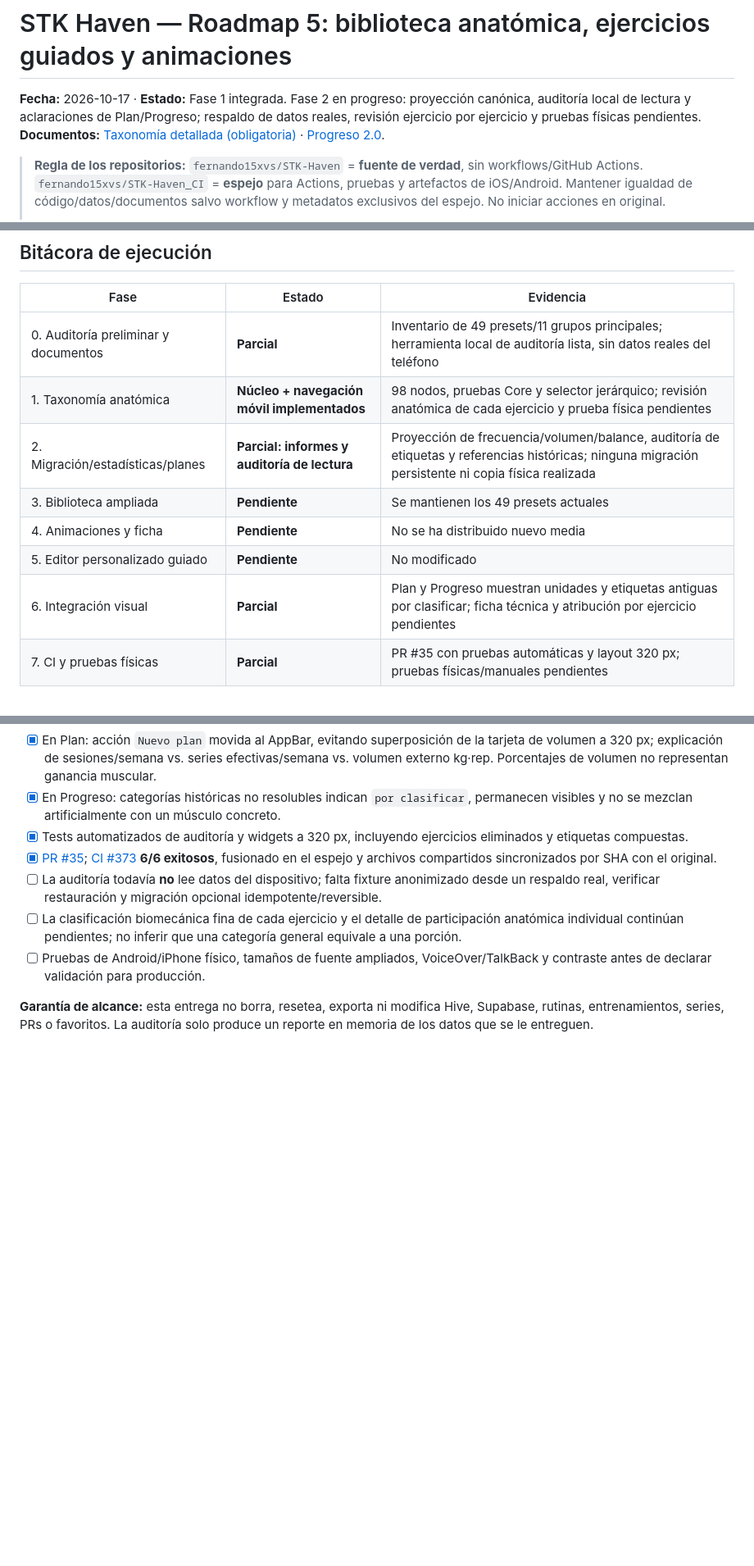
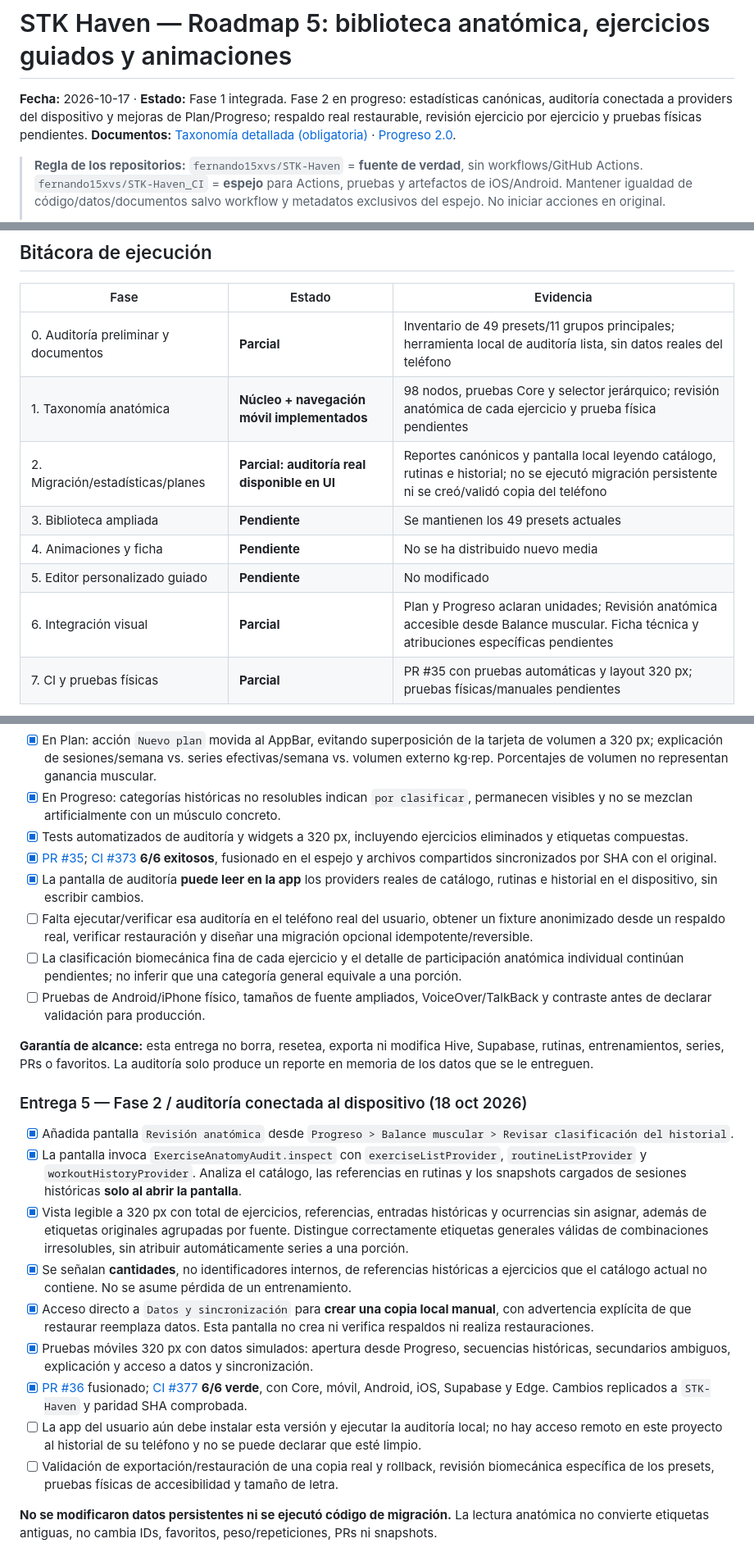
Before and after one commit to fernando15xvs/STK-Haven_CI, a Markdown page: docs/roadmap/ROADMAP_5_EXERCISE_ANATOMY_LIBRARY_MEDIA.md, 3 parts joined by grey strips. Shown at 82% size. GitHub-like rendering; blank space fills up the shorter version.

Commit message:
docs(roadmap): record on-device anatomy audit CI #377 [skip ci]

```diff
--- a/docs/roadmap/ROADMAP_5_EXERCISE_ANATOMY_LIBRARY_MEDIA.md
+++ b/docs/roadmap/ROADMAP_5_EXERCISE_ANATOMY_LIBRARY_MEDIA.md
@@ -1,6 +1,6 @@
 # STK Haven — Roadmap 5: biblioteca anatómica, ejercicios guiados y animaciones
 
-**Fecha:** 2026-10-17 · **Estado:** Fase 1 integrada. Fase 2 en progreso: proyección canónica, auditoría local de lectura y aclaraciones de Plan/Progreso; respaldo de datos reales, revisión ejercicio por ejercicio y pruebas físicas pendientes.
+**Fecha:** 2026-10-17 · **Estado:** Fase 1 integrada. Fase 2 en progreso: estadísticas canónicas, auditoría conectada a providers del dispositivo y mejoras de Plan/Progreso; respaldo real restaurable, revisión ejercicio por ejercicio y pruebas físicas pendientes.
 **Documentos:** [Taxonomía detallada (obligatoria)](EXERCISE_MUSCLE_TAXONOMY_V1.md) · [Progreso 2.0](PROGRESS_2_UNIFICATION_AND_MUSCLE_BALANCE.md).
 
 > **Regla de los repositorios:** `fernando15xvs/STK-Haven` = **fuente de verdad**, sin workflows/GitHub Actions. `fernando15xvs/STK-Haven_CI` = **espejo** para Actions, pruebas y artefactos de iOS/Android. Mantener igualdad de código/datos/documentos salvo workflow y metadatos exclusivos del espejo. No iniciar acciones en original.
@@ -123,11 +123,11 @@
 |---|---|---|
 | 0. Auditoría preliminar y documentos | **Parcial** | Inventario de 49 presets/11 grupos principales; herramienta local de auditoría lista, sin datos reales del teléfono |
 | 1. Taxonomía anatómica | **Núcleo + navegación móvil implementados** | 98 nodos, pruebas Core y selector jerárquico; revisión anatómica de cada ejercicio y prueba física pendientes |
-| 2. Migración/estadísticas/planes | **Parcial: informes y auditoría de lectura** | Proyección de frecuencia/volumen/balance, auditoría de etiquetas y referencias históricas; ninguna migración persistente ni copia física realizada |
+| 2. Migración/estadísticas/planes | **Parcial: auditoría real disponible en UI** | Reportes canónicos y pantalla local leyendo catálogo, rutinas e historial; no se ejecutó migración persistente ni se creó/validó copia del teléfono |
 | 3. Biblioteca ampliada | **Pendiente** | Se mantienen los 49 presets actuales |
 | 4. Animaciones y ficha | **Pendiente** | No se ha distribuido nuevo media |
 | 5. Editor personalizado guiado | **Pendiente** | No modificado |
-| 6. Integración visual | **Parcial** | Plan y Progreso muestran unidades y etiquetas antiguas por clasificar; ficha técnica y atribución por ejercicio pendientes |
+| 6. Integración visual | **Parcial** | Plan y Progreso aclaran unidades; Revisión anatómica accesible desde Balance muscular. Ficha técnica y atribuciones específicas pendientes |
 | 7. CI y pruebas físicas | **Parcial** | PR #35 con pruebas automáticas y layout 320 px; pruebas físicas/manuales pendientes |
 
 **Próximo paso recomendado:** inventario anonimizado de datos reales, respaldo comprobado y diseño de migración reversible; revisar roles biomecánicos de cada ejercicio antes de poblar cientos de ejercicios o sus medios.
@@ -180,8 +180,23 @@
 - [x] En Progreso: categorías históricas no resolubles indican `por clasificar`, permanecen visibles y no se mezclan artificialmente con un músculo concreto.
 - [x] Tests automatizados de auditoría y widgets a 320 px, incluyendo ejercicios eliminados y etiquetas compuestas.
 - [x] [PR #35](https://github.com/fernando15xvs/STK-Haven_CI/pull/35); [CI #373](https://github.com/fernando15xvs/STK-Haven_CI/actions/runs/39155435681) **6/6 exitosos**, fusionado en el espejo y archivos compartidos sincronizados por SHA con el original.
-- [ ] La auditoría todavía **no** lee datos del dispositivo; falta fixture anonimizado desde un respaldo real, verificar restauración y migración opcional idempotente/reversible.
+- [x] La pantalla de auditoría **puede leer en la app** los providers reales de catálogo, rutinas e historial en el dispositivo, sin escribir cambios.
+- [ ] Falta ejecutar/verificar esa auditoría en el teléfono real del usuario, obtener un fixture anonimizado desde un respaldo real, verificar restauración y diseñar una migración opcional idempotente/reversible.
 - [ ] La clasificación biomecánica fina de cada ejercicio y el detalle de participación anatómica individual continúan pendientes; no inferir que una categoría general equivale a una porción.
 - [ ] Pruebas de Android/iPhone físico, tamaños de fuente ampliados, VoiceOver/TalkBack y contraste antes de declarar validación para producción.
 
 **Garantía de alcance:** esta entrega no borra, resetea, exporta ni modifica Hive, Supabase, rutinas, entrenamientos, series, PRs o favoritos. La auditoría solo produce un reporte en memoria de los datos que se le entreguen.
+
+### Entrega 5 — Fase 2 / auditoría conectada al dispositivo (18 oct 2026)
+
+- [x] Añadida pantalla `Revisión anatómica` desde `Progreso > Balance muscular > Revisar clasificación del historial`.
+- [x] La pantalla invoca `ExerciseAnatomyAudit.inspect` con `exerciseListProvider`, `routineListProvider` y `workoutHistoryProvider`. Analiza el catálogo, las referencias en rutinas y los snapshots cargados de sesiones históricas **solo al abrir la pantalla**.
+- [x] Vista legible a 320 px con total de ejercicios, referencias, entradas históricas y ocurrencias sin asignar, además de etiquetas originales agrupadas por fuente. Distingue correctamente etiquetas generales válidas de combinaciones irresolubles, sin atribuir automáticamente series a una porción.
+- [x] Se señalan **cantidades**, no identificadores internos, de referencias históricas a ejercicios que el catálogo actual no contiene. No se asume pérdida de un entrenamiento.
+- [x] Acceso directo a `Datos y sincronización` para **crear una copia local manual**, con advertencia explícita de que restaurar reemplaza datos. Esta pantalla no crea ni verifica respaldos ni realiza restauraciones.
+- [x] Pruebas móviles 320 px con datos simulados: apertura desde Progreso, secuencias históricas, secundarios ambiguos, explicación y acceso a datos y sincronización.
+- [x] [PR #36](https://github.com/fernando15xvs/STK-Haven_CI/pull/36) fusionado; [CI #377](https://github.com/fernando15xvs/STK-Haven_CI/actions/runs/39159169981) **6/6 verde**, con Core, móvil, Android, iOS, Supabase y Edge. Cambios replicados a `STK-Haven` y paridad SHA comprobada.
+- [ ] La app del usuario aún debe instalar esta versión y ejecutar la auditoría local; no hay acceso remoto en este proyecto al historial de su teléfono y no se puede declarar que esté limpio.
+- [ ] Validación de exportación/restauración de una copia real y rollback, revisión biomecánica específica de los presets, pruebas físicas de accesibilidad y tamaño de letra.
+
+**No se modificaron datos persistentes ni se ejecutó código de migración.** La lectura anatómica no convierte etiquetas antiguas, no cambia IDs, favoritos, peso/repeticiones, PRs ni snapshots.
```
